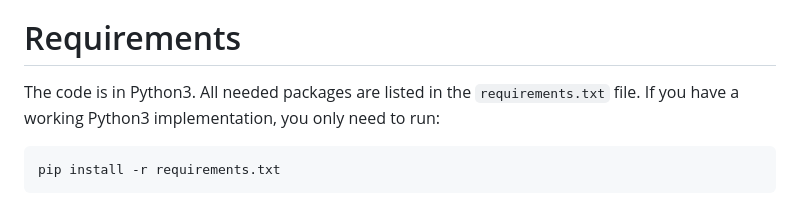
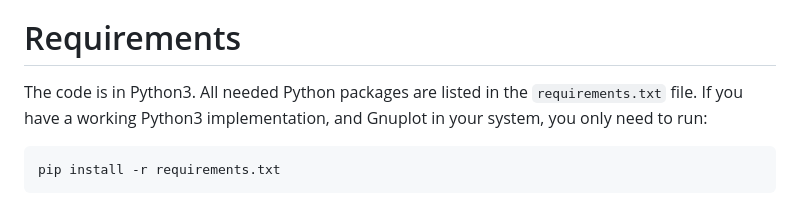
Before and after one commit to jesusdiazvico/didcomm-privacy-benchmarks, a Markdown page: README.md, the part around the change. Rendered like a GitHub page.

Commit message:
Update README.md
Added Gnuplot as a requirement to plot the graphs.

````diff
--- a/README.md
+++ b/README.md
@@ -27,8 +27,8 @@ authentication.
 
 # Requirements
 
-The code is in Python3. All needed packages are listed in the `requirements.txt`
-file. If you have a working Python3 implementation, you only need to run:
+The code is in Python3. All needed Python packages are listed in the `requirements.txt`
+file. If you have a working Python3 implementation, and Gnuplot in your system, you only need to run:
 
 ```
 pip install -r requirements.txt
````
